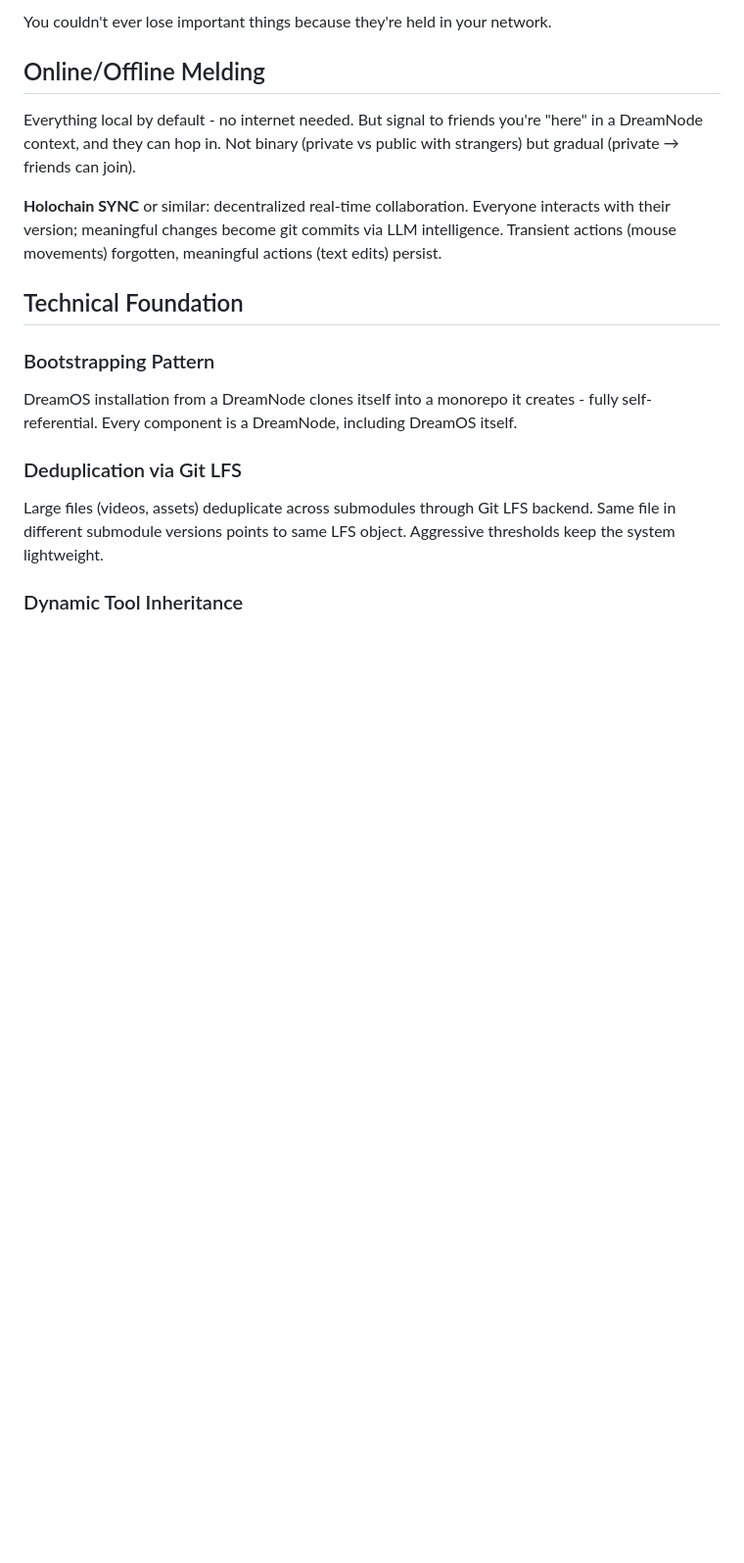
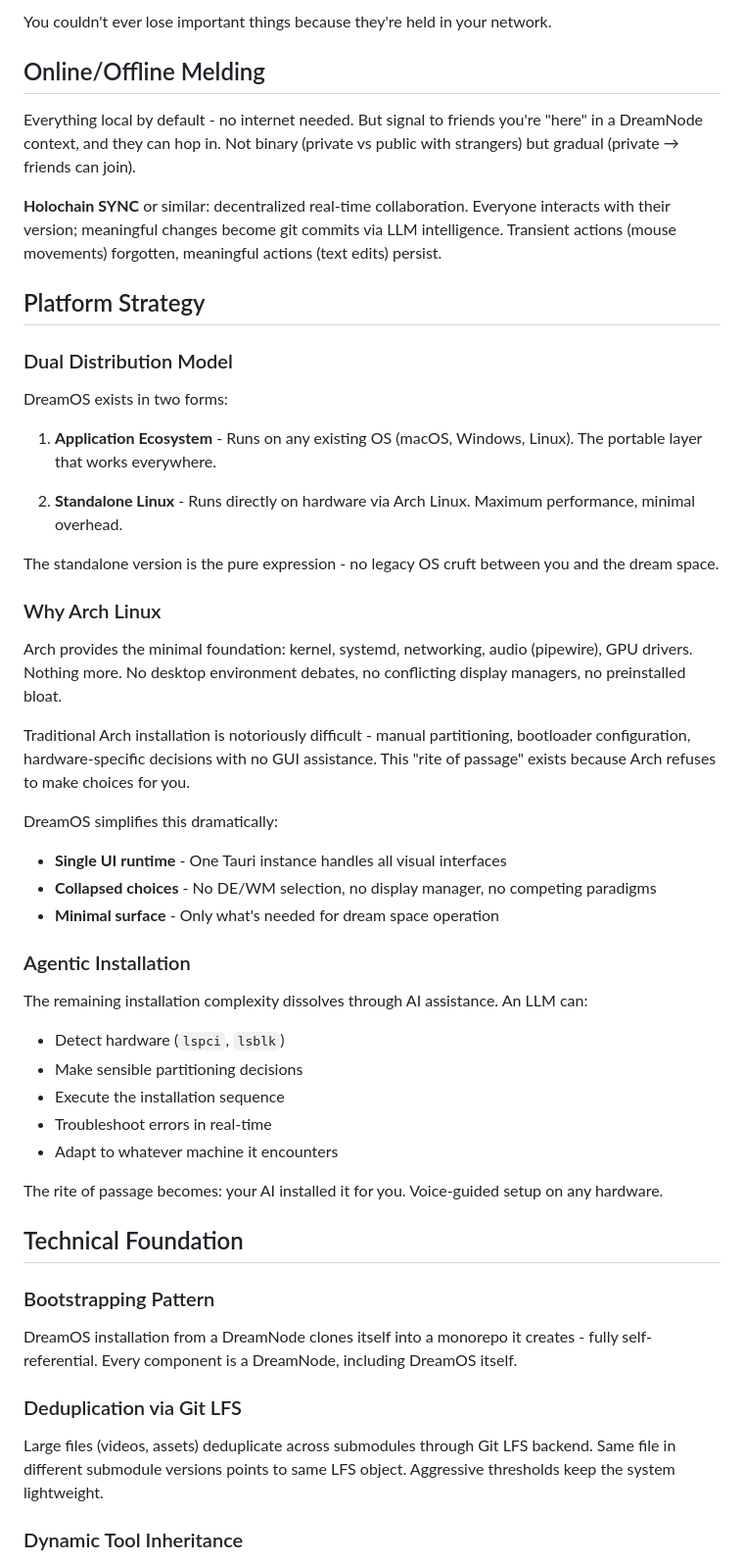
Before and after one commit to ProjectLiminality/Dreamos, a Markdown page: README.md, the part around the change. Shown at 98% size. GitHub-like rendering; blank space fills up the shorter version.

Commit message:
Add Platform Strategy: Arch Linux + agentic installation
- Dual distribution model: app ecosystem on any OS + standalone Linux
- Why Arch: minimal foundation, collapsed choices, single Tauri UI
- Agentic installation: AI-guided setup adapts to any hardware

Co-Authored-By: Claude Opus 4.5 <noreply@anthropic.com>

```diff
--- a/README.md
+++ b/README.md
@@ -44,6 +44,40 @@ Everything local by default - no internet needed. But signal to friends you're "
 
 **Holochain SYNC** or similar: decentralized real-time collaboration. Everyone interacts with their version; meaningful changes become git commits via LLM intelligence. Transient actions (mouse movements) forgotten, meaningful actions (text edits) persist.
 
+## Platform Strategy
+
+### Dual Distribution Model
+
+DreamOS exists in two forms:
+
+1. **Application Ecosystem** - Runs on any existing OS (macOS, Windows, Linux). The portable layer that works everywhere.
+
+2. **Standalone Linux** - Runs directly on hardware via Arch Linux. Maximum performance, minimal overhead.
+
+The standalone version is the pure expression - no legacy OS cruft between you and the dream space.
+
+### Why Arch Linux
+
+Arch provides the minimal foundation: kernel, systemd, networking, audio (pipewire), GPU drivers. Nothing more. No desktop environment debates, no conflicting display managers, no preinstalled bloat.
+
+Traditional Arch installation is notoriously difficult - manual partitioning, bootloader configuration, hardware-specific decisions with no GUI assistance. This "rite of passage" exists because Arch refuses to make choices for you.
+
+DreamOS simplifies this dramatically:
+- **Single UI runtime** - One Tauri instance handles all visual interfaces
+- **Collapsed choices** - No DE/WM selection, no display manager, no competing paradigms
+- **Minimal surface** - Only what's needed for dream space operation
+
+### Agentic Installation
+
+The remaining installation complexity dissolves through AI assistance. An LLM can:
+- Detect hardware (`lspci`, `lsblk`)
+- Make sensible partitioning decisions
+- Execute the installation sequence
+- Troubleshoot errors in real-time
+- Adapt to whatever machine it encounters
+
+The rite of passage becomes: your AI installed it for you. Voice-guided setup on any hardware.
+
 ## Technical Foundation
 
 ### Bootstrapping Pattern
```
